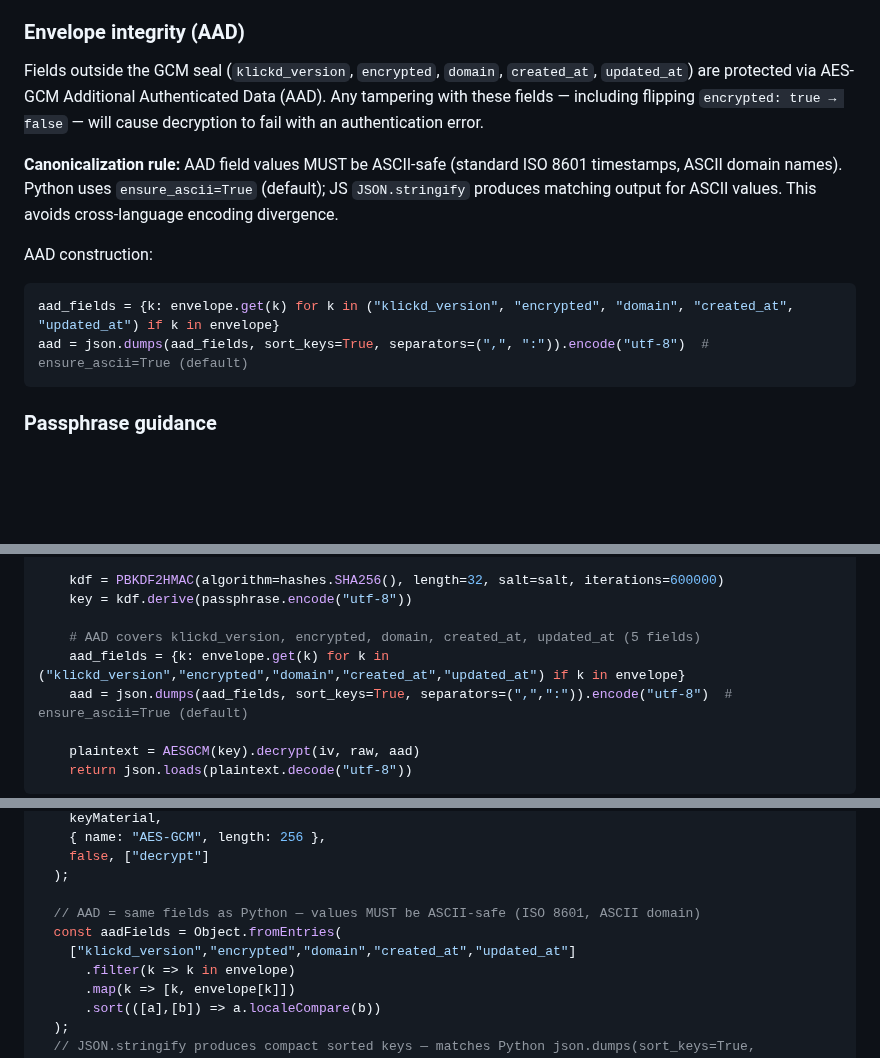
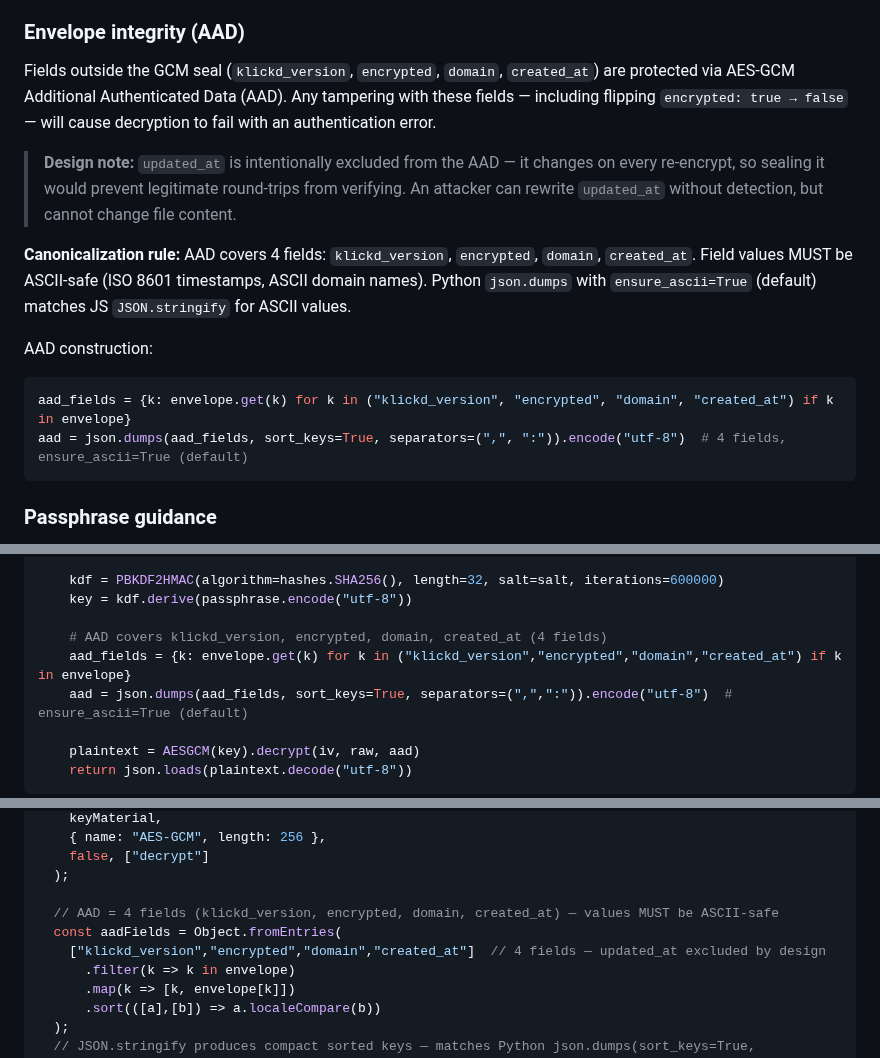
Before and after one commit to Davincc77/klickdskill, a Markdown page: SKILL.md, 3 parts joined by grey strips. Drawn GitHub-style; blank space fills up the shorter version.

Commit message:
fix: v2.3 — AAD 4-field (drop updated_at), all sites aligned, passphrase CLI, session consent

````diff
--- a/SKILL.md
+++ b/SKILL.md
@@ -88,14 +88,16 @@ When a user uploads a file with `.klickd` extension or MIME type `application/vn
 
 ### Envelope integrity (AAD)
 
-Fields outside the GCM seal (`klickd_version`, `encrypted`, `domain`, `created_at`, `updated_at`) are protected via AES-GCM Additional Authenticated Data (AAD). Any tampering with these fields — including flipping `encrypted: true → false` — will cause decryption to fail with an authentication error.
+Fields outside the GCM seal (`klickd_version`, `encrypted`, `domain`, `created_at`) are protected via AES-GCM Additional Authenticated Data (AAD). Any tampering with these fields — including flipping `encrypted: true → false` — will cause decryption to fail with an authentication error.
 
-**Canonicalization rule:** AAD field values MUST be ASCII-safe (standard ISO 8601 timestamps, ASCII domain names). Python uses `ensure_ascii=True` (default); JS `JSON.stringify` produces matching output for ASCII values. This avoids cross-language encoding divergence.
+> **Design note:** `updated_at` is intentionally excluded from the AAD — it changes on every re-encrypt, so sealing it would prevent legitimate round-trips from verifying. An attacker can rewrite `updated_at` without detection, but cannot change file content.
+
+**Canonicalization rule:** AAD covers 4 fields: `klickd_version`, `encrypted`, `domain`, `created_at`. Field values MUST be ASCII-safe (ISO 8601 timestamps, ASCII domain names). Python `json.dumps` with `ensure_ascii=True` (default) matches JS `JSON.stringify` for ASCII values.
 
 AAD construction:
 ```python
-aad_fields = {k: envelope.get(k) for k in ("klickd_version", "encrypted", "domain", "created_at", "updated_at") if k in envelope}
-aad = json.dumps(aad_fields, sort_keys=True, separators=(",", ":")).encode("utf-8")  # ensure_ascii=True (default)
+aad_fields = {k: envelope.get(k) for k in ("klickd_version", "encrypted", "domain", "created_at") if k in envelope}
+aad = json.dumps(aad_fields, sort_keys=True, separators=(",", ":")).encode("utf-8")  # 4 fields, ensure_ascii=True (default)
 ```
 
 ### Passphrase guidance
@@ -142,8 +144,8 @@ def load_klickd(file_bytes: bytes, passphrase: str | None) -> dict:
     kdf = PBKDF2HMAC(algorithm=hashes.SHA256(), length=32, salt=salt, iterations=600000)
     key = kdf.derive(passphrase.encode("utf-8"))
 
-    # AAD covers klickd_version, encrypted, domain, created_at, updated_at (5 fields)
-    aad_fields = {k: envelope.get(k) for k in ("klickd_version","encrypted","domain","created_at","updated_at") if k in envelope}
+    # AAD covers klickd_version, encrypted, domain, created_at (4 fields)
+    aad_fields = {k: envelope.get(k) for k in ("klickd_version","encrypted","domain","created_at") if k in envelope}
     aad = json.dumps(aad_fields, sort_keys=True, separators=(",",":")).encode("utf-8")  # ensure_ascii=True (default)
 
     plaintext = AESGCM(key).decrypt(iv, raw, aad)
@@ -185,9 +187,9 @@ async function loadKlickd(fileText, passphrase) {
     false, ["decrypt"]
   );
 
-  // AAD = same fields as Python — values MUST be ASCII-safe (ISO 8601, ASCII domain)
+  // AAD = 4 fields (klickd_version, encrypted, domain, created_at) — values MUST be ASCII-safe
   const aadFields = Object.fromEntries(
-    ["klickd_version","encrypted","domain","created_at","updated_at"]
+    ["klickd_version","encrypted","domain","created_at"]  // 4 fields — updated_at excluded by design
       .filter(k => k in envelope)
       .map(k => [k, envelope[k]])
       .sort(([a],[b]) => a.localeCompare(b))
````
Also changed, not shown: other parts of SKILL.md (+2 -2 lines).
